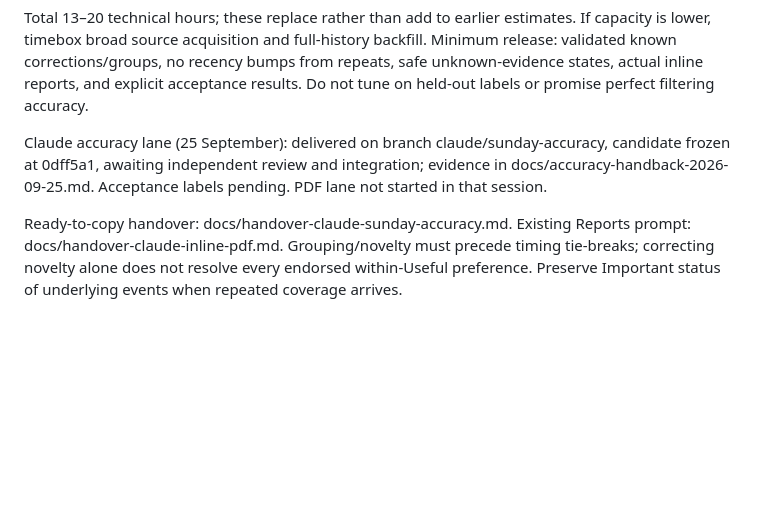
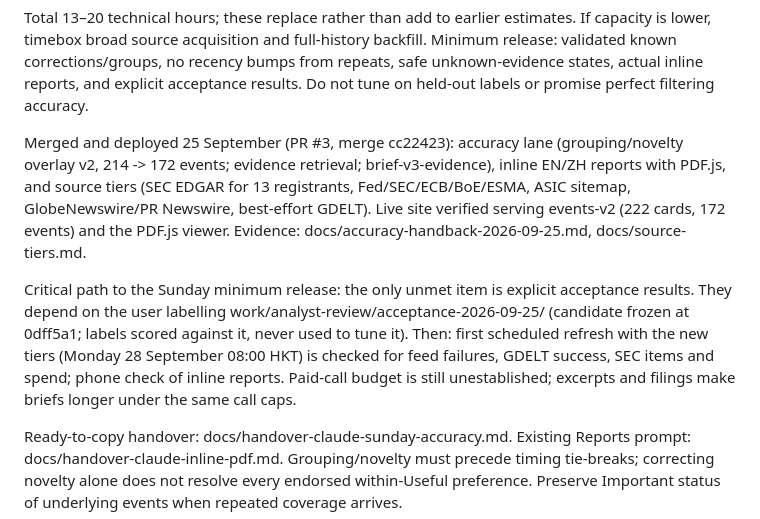
Before and after one commit to Bobksl/Fund-Coverage-News-Dashboard, a Markdown page: tasks/plan.md, the part around the change. GitHub-like rendering; blank space fills up the shorter version.

Commit message:
Record PR #3 merge, live verification and the remaining critical path
Co-Authored-By: Claude Opus 5.5 <noreply@anthropic.com>

```diff
--- a/tasks/plan.md
+++ b/tasks/plan.md
@@ -19,7 +19,9 @@ Recommended allocation, pending the user's choice: Claude Code owns implementati
 
 Total 13–20 technical hours; these replace rather than add to earlier estimates. If capacity is lower, timebox broad source acquisition and full-history backfill. Minimum release: validated known corrections/groups, no recency bumps from repeats, safe unknown-evidence states, actual inline reports, and explicit acceptance results. Do not tune on held-out labels or promise perfect filtering accuracy.
 
-Claude accuracy lane (25 September): delivered on branch claude/sunday-accuracy, candidate frozen at 0dff5a1, awaiting independent review and integration; evidence in docs/accuracy-handback-2026-09-25.md. Acceptance labels pending. PDF lane not started in that session.
+Merged and deployed 25 September (PR #3, merge cc22423): accuracy lane (grouping/novelty overlay v2, 214 -> 172 events; evidence retrieval; brief-v3-evidence), inline EN/ZH reports with PDF.js, and source tiers (SEC EDGAR for 13 registrants, Fed/SEC/ECB/BoE/ESMA, ASIC sitemap, GlobeNewswire/PR Newswire, best-effort GDELT). Live site verified serving events-v2 (222 cards, 172 events) and the PDF.js viewer. Evidence: docs/accuracy-handback-2026-09-25.md, docs/source-tiers.md.
+
+Critical path to the Sunday minimum release: the only unmet item is explicit acceptance results. They depend on the user labelling work/analyst-review/acceptance-2026-09-25/ (candidate frozen at 0dff5a1; labels scored against it, never used to tune it). Then: first scheduled refresh with the new tiers (Monday 28 September 08:00 HKT) is checked for feed failures, GDELT success, SEC items and spend; phone check of inline reports. Paid-call budget is still unestablished; excerpts and filings make briefs longer under the same call caps.
 
 Ready-to-copy handover: docs/handover-claude-sunday-accuracy.md. Existing Reports prompt: docs/handover-claude-inline-pdf.md. Grouping/novelty must precede timing tie-breaks; correcting novelty alone does not resolve every endorsed within-Useful preference. Preserve Important status of underlying events when repeated coverage arrives.
 
```
Also changed, not shown: tasks/todo.md (+6 -3 lines).
